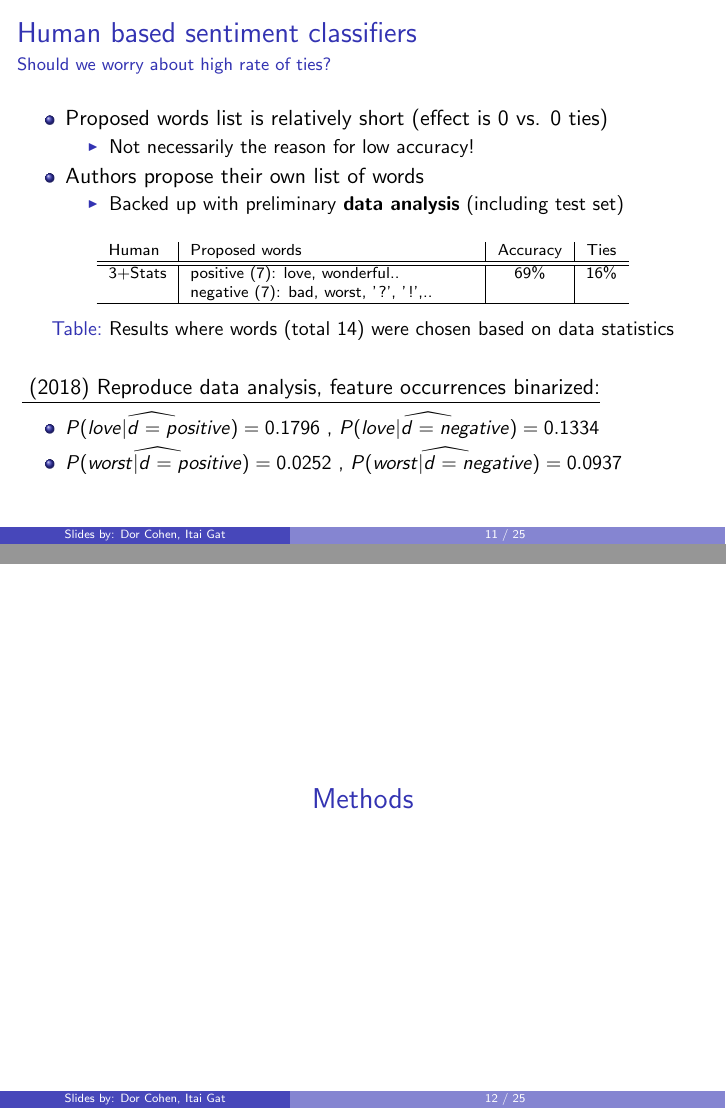
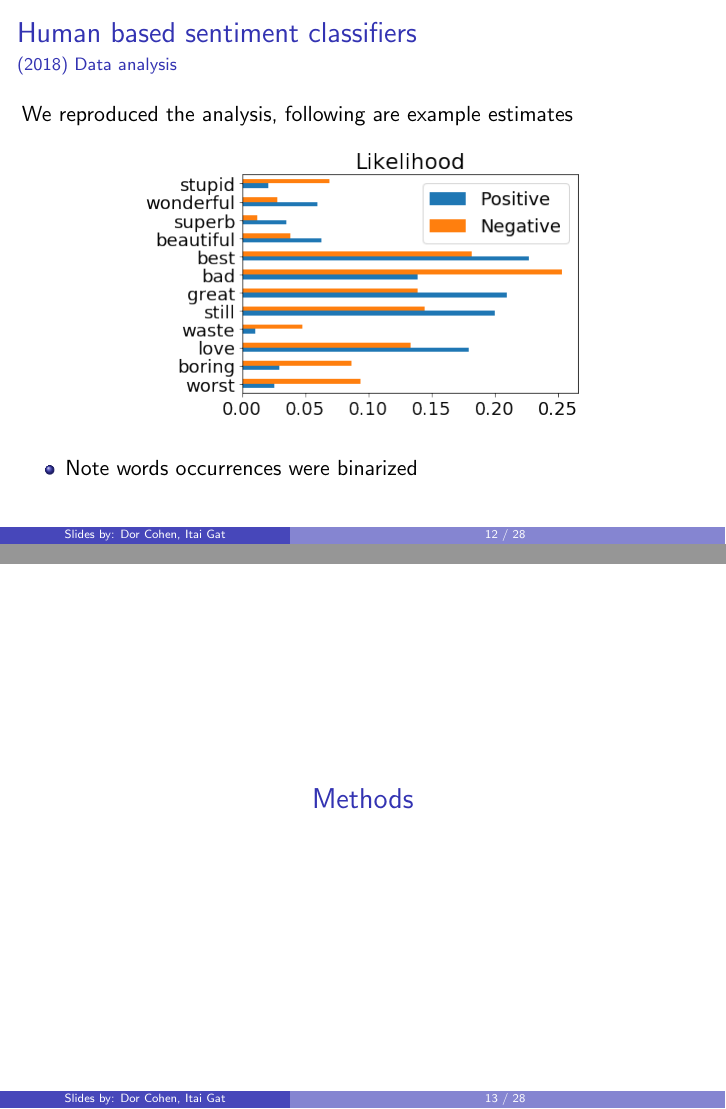
Before and after one commit to dorcoh/SentimentAnalysis, LaTeX slides (sent.tex): pages 29 and 30 of 80 before the commit and pages 29 and 30 of 88 after it, joined at a grey line. Compiled offline with pdfLaTeX; a LaTeX package or settings file that is missing is left out.

Commit message:
Fixed all slides till max entropy

```diff
--- a/sent.tex
+++ b/sent.tex
@@ -213,15 +243,15 @@
 	\frametitle{Human based sentiment classifiers}
 	\framesubtitle{Should we worry about high rate of ties?}
 	\begin{itemize}
-		\item Proposed words list is relatively short (effect is 0 vs. 0 ties)
+		\item Proposed list is relatively short (usually effect is 0 vs. 0)
 		\pause
 		\begin{itemize}
 			\item Not necessarily the reason for low accuracy!
 		\end{itemize}
 		\pause
-		\item Authors propose their own list of words
+		\item Authors propose their list
 		\begin{itemize}
-			\item Backed up with preliminary \textbf{data analysis} (including test set)
+			\item Backed up with statistics
 		\end{itemize}
 	\end{itemize}
 
@@ -236,12 +266,17 @@
 		\caption{Results where words (total 14) were chosen based on data statistics}
 	\end{table}
 
-	\pause
-	\underline{	 (2018) Reproduce data analysis, feature occurrences binarized:}
+\end{frame}
+
+\begin{frame}
+	\frametitle{Human based sentiment classifiers}
+	\framesubtitle{(2018) Data analysis}
+	We reproduced the analysis, following are example estimates
+	\begin{center}
+		\includegraphics[scale=0.5]{likelihoods}
+	\end{center}
 	\begin{itemize}
-		\small
-		\item $\widehat{P(love|d=positive)} = 0.1796$ , $\widehat{P(love|d=negative)} = 0.1334$ \pause
-		\item $\widehat{P(worst|d=positive)} = 0.0252$ , $\widehat{P(worst|d=negative)} = 0.0937$
+		\item Note words occurrences were binarized
 	\end{itemize}
 \end{frame}
 
@@ -250,28 +285,34 @@
 
 \begin{frame}
 \frametitle{Bag of words}
+\framesubtitle{Framework details}
+
+\begin{theorem}[1]
+	Let $\{f_1,..f_m\}$ denote set of m features that can appear in document.
+\end{theorem}
+\pause
 
 \begin{itemize}
 	% introduce unigrams, bigrams
 	% relative frequency, tf-idf
-	\item $d_1$: "The audio quality really stinks."
+	\item $d$: "Audio quality rocks"
 	\pause
-	\item Extract features:
+	\item Features:
 	\begin{itemize}
-		\item Unigrams: \{the,audio,..  \}
-		\item Bigrams: \{the audio, audio quality, really stinks,.. \}
-		\item N-gram!
+		\item Unigram: \{'audio', 'rocks',..  \}
+		\item Bigram: \{'audio quality',.. \}
+		\item N-gram !
 	\end{itemize}
 \end{itemize}
 
 \pause
-\begin{Definition}[Bag of words framework]
-	Let $\{f_1,..f_m\}$ denote set of m features that can appear in document. \\
-	Let $n_i(d)$ be the number of times $f_i$ occurs in document $d$. \\
-	Then each document $d$ is represented by $\overrightarrow{d}:=(n_1(d),...,n_m(d))$.
+\begin{theorem}[2]
+	Let $n_i(d)$ be the number of times $f_i$ occurs in document $d$.
+\end{theorem}
+
+\pause
+\begin{Definition}[BOW]
+	Then each document $d$ is represented by $d^{bow}:=(n_1(d),...,n_m(d))$.
 \end{Definition}
 
-\pause
-\underline{Unigram example}
-\begin{itemize}
-	\item $\overrightarrow{d_1} = (The: 1, audio: 1, quality: 1, really:1, stinks:1)$
+\end{frame}
@@ -278,2 +327 @@
 	\pause
-	\item $d_2$: "Stinking quality, really stinks". \emph{Question:} $\overrightarrow{d_2} = ?$
@@ -280,3 +339 @@
 	\pause
-	\item $\overrightarrow{d_2} = (0, 0, 1, 1,2)$
-\end{itemize}
@@ -298,17 +358,39 @@
 	\end{Definition}
 	\pause
 	\begin{itemize}
-		\item In practice to estimate $P(d|c)$, we \textbf{naively} assume $f_i$ are conditionally independent.
+		\item To estimate $P(d|c)$ we \textbf{naively} assume $f_i$'s are independent.
 		\pause
 		\begin{itemize}
 			\item Hence $\widehat{P(d|c)}=\prod_{i=1}^{m}P(f_i|c)^{n_i(d)}$
 		\end{itemize}
 		\pause
-		\item Q: Any numeric issues you can think about?
+		\item Q: Any numeric issues you notice?
 		\pause
-		\item $A_1$: Some estimates are zero, can smooth (e.g., add-one smoothing)
+		\item $A_1$: Estimates could be zero
 		\pause
-		\item $A_2$: Short documents vs. long documents (propose: tf-idf)
+		\item $A_2$: Short vs. long documents
+	\end{itemize}
+\end{frame}
+
+\begin{frame}
+	\frametitle{Naive bayes example}
+	Assume the following Bow model with 4 documents for each class:
+	\begin{center}
+		\begin{table}
+			\begin{tabular}{c|c|c|c|c}
+				& act & audio & boring & rocks \\ \hline \hline
+				mapping & 0 & 1 & 2 & 3 \\ \hline
+				positive & 1 & 3 & 1 & 3 \\
+				negative & 3 & 1 & 3 & 1
+			\end{tabular}
+		\end{table}
+	\end{center}
+	\pause
+	\begin{itemize}
+		\item $d_3$ = "Boring effects" , $d_3^{bow}=(0,0,1,0)$ \pause
+		\item Recall $\widehat{P(d|c)}=\prod_{i=1}^{m}P(f_i|c)^{n_i(d)}$ \pause
+		\item $P(d|pos)=\frac{1}{4}^0*\frac{1}{4}^0*\frac{1}{4}^1*\frac{1}{4}^0=\frac{1}{4}$ \pause
+		\item $P(d|neg)=\frac{1}{4}^0*\frac{1}{4}^0*\frac{3}{4}^1*\frac{1}{4}^0=\frac{3}{4}$
 	\end{itemize}
 \end{frame}
 
```
Also changed, not shown: images/imdb_review_neg.png (added), images/imdb_review_pos_exag.png (added), images/imdb_star.png (added), images/likelihoods.png (added), sent.pdf, sent.tex (98 more changed lines), 1 other file.
